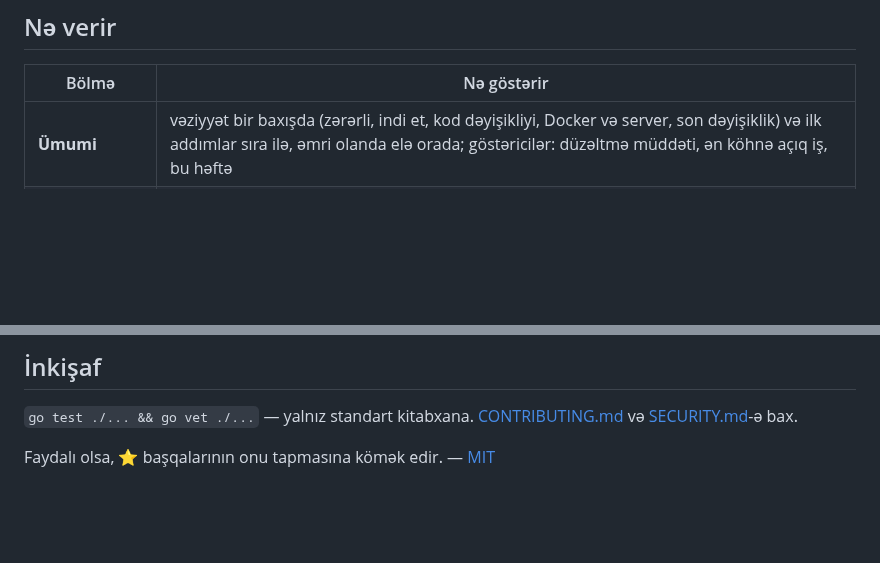
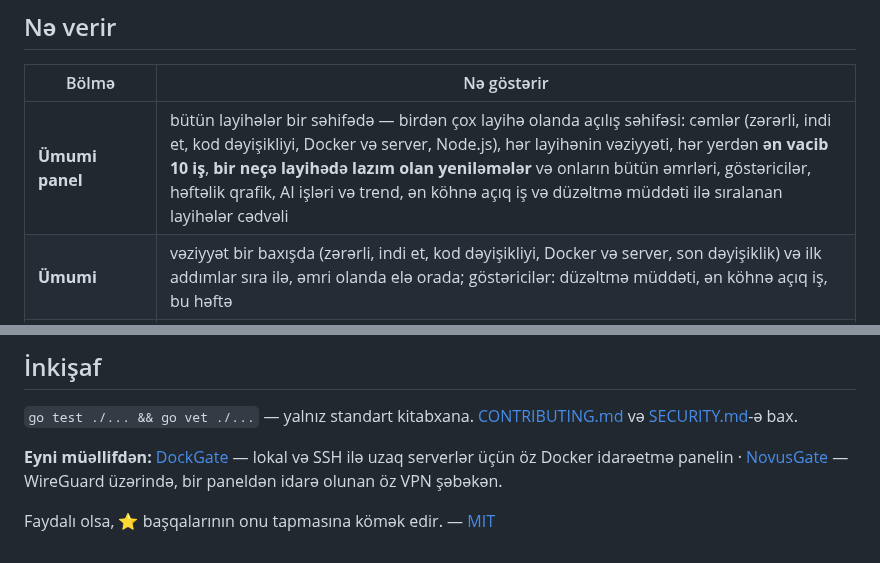
Before and after one commit to Ali7Zeynalli/depgate, a Markdown page: README.az.md, 2 parts joined by grey strips. GitHub-like rendering; blank space fills up the shorter version.

```diff
--- a/README.az.md
+++ b/README.az.md
@@ -64,6 +64,7 @@ Sonra `http://127.0.0.1:7777` aç, parol seç və **+ Layihə əlavə et** (layi
 
 | Bölmə | Nə göstərir |
 |---|---|
+| **Ümumi panel** | bütün layihələr bir səhifədə — birdən çox layihə olanda açılış səhifəsi: cəmlər (zərərli, indi et, kod dəyişikliyi, Docker və server, Node.js), hər layihənin vəziyyəti, hər yerdən **ən vacib 10 iş**, **bir neçə layihədə lazım olan yeniləmələr** və onların bütün əmrləri, göstəricilər, həftəlik qrafik, AI işləri və trend, ən köhnə açıq iş və düzəltmə müddəti ilə sıralanan layihələr cədvəli |
 | **Ümumi** | vəziyyət bir baxışda (zərərli, indi et, kod dəyişikliyi, Docker və server, son dəyişiklik) və ilk addımlar sıra ilə, əmri olanda elə orada; göstəricilər: düzəltmə müddəti, ən köhnə açıq iş, bu həftə |
 | **Paketlər** | hər paket bir sətir, əvvəl risk: nədir, nə tapılıb, zəiflik sadə dildə (CWE), ən təhlükəsiz versiya, **hansı versiya nəyi düzəldir**, əmr və nömrəli addımlar; süzgəclər: real hücumda (KEV), EPSS, düzəlişi yoxdur, birbaşa / dolayı; zərərli paketlər, silinmiş versiyalar, birlikdə yenilənməli paketlər; səbəb və tarixlə **riski qəbul et** (müddət bitəndə özü qayıdır); **Əmrlər** düyməsi layihənin və ya qovluğun bütün `package.json` / lockfile əmrlərini yoxlamaq üçün bir skript kimi verir (əvvəl zərərli, sonra «indi et», override-lar `npm pkg set` ilə, «planla» və «istəyə görə» şərhdə) |
 | **Kod dəyişiklikləri** | Next.js, React, Express, NestJS, Prisma, Zod, Tailwind, ESLint, TanStack Query, React Router üçün `fayl:sətir` yerləri; codemod-lar; reliz qeydlərindən breaking changes |
@@ -171,4 +174,6 @@ depgate --reset-password      # Docker: docker exec depgate depgate --reset-pass
 
 `go test ./... && go vet ./...` — yalnız standart kitabxana. [CONTRIBUTING.md](CONTRIBUTING.md) və [SECURITY.md](SECURITY.md)-ə bax.
 
+**Eyni müəllifdən:** [DockGate](https://github.com/Ali7Zeynalli/dockgate) — lokal və SSH ilə uzaq serverlər üçün öz Docker idarəetmə panelin · [NovusGate](https://github.com/Ali7Zeynalli/NovusGate) — WireGuard üzərində, bir paneldən idarə olunan öz VPN şəbəkən.
+
 Faydalı olsa, ⭐ başqalarının onu tapmasına kömək edir. — [MIT](LICENSE)
```
Also changed, not shown: other parts of README.az.md (+2 -0 lines), README.md (+5 -0 lines), docs/dashboard-az.png (added), docs/dashboard.png (added), 5 other files.
